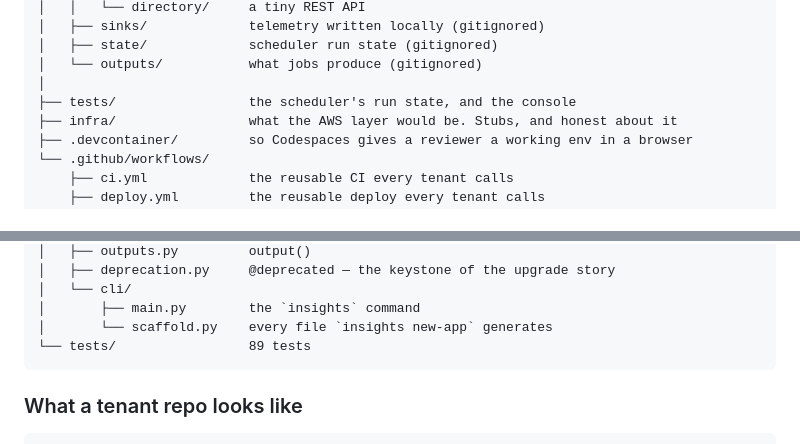
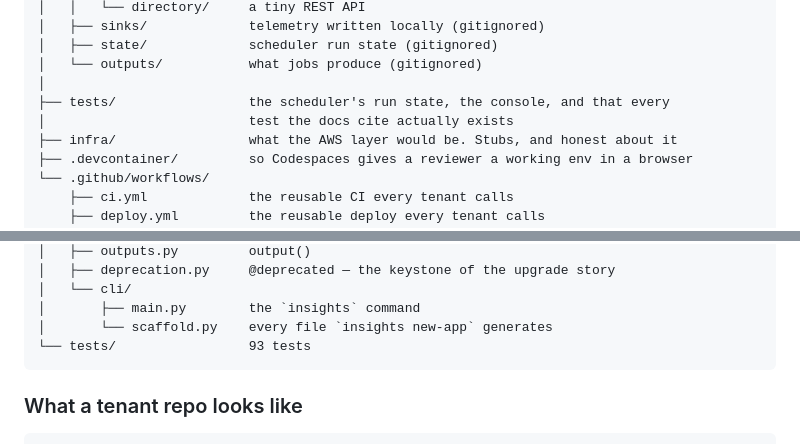
Before and after one commit to KRISHNABR/insights-platform, a Markdown page: docs/REPO-GUIDE.md, 2 parts joined by grey strips. Rendered like a GitHub page.

Commit message:
Refresh test counts and the stale "audit sink" wording
Follows the SDK's compliance-report fix and the audit-stream removal.

Co-Authored-By: Claude Opus 5 <noreply@anthropic.com>

````diff
--- a/docs/REPO-GUIDE.md
+++ b/docs/REPO-GUIDE.md
@@ -82,7 +82,8 @@ insights-platform/
 │   ├── state/             scheduler run state (gitignored)
 │   └── outputs/           what jobs produce (gitignored)
 │
-├── tests/                 the scheduler's run state, and the console
+├── tests/                 the scheduler's run state, the console, and that every
+│                          test the docs cite actually exists
 ├── infra/                 what the AWS layer would be. Stubs, and honest about it
 ├── .devcontainer/         so Codespaces gives a reviewer a working env in a browser
 └── .github/workflows/
@@ -123,7 +124,7 @@ insights-sdk/
 │   └── cli/
 │       ├── main.py        the `insights` command
 │       └── scaffold.py    every file `insights new-app` generates
-└── tests/                 89 tests
+└── tests/                 93 tests
 ```
 
 ### What a tenant repo looks like
````
Also changed, not shown: COMPLIANCE.md (+2 -2 lines), docs/BRIEF-COVERAGE.md (+1 -1 lines).
